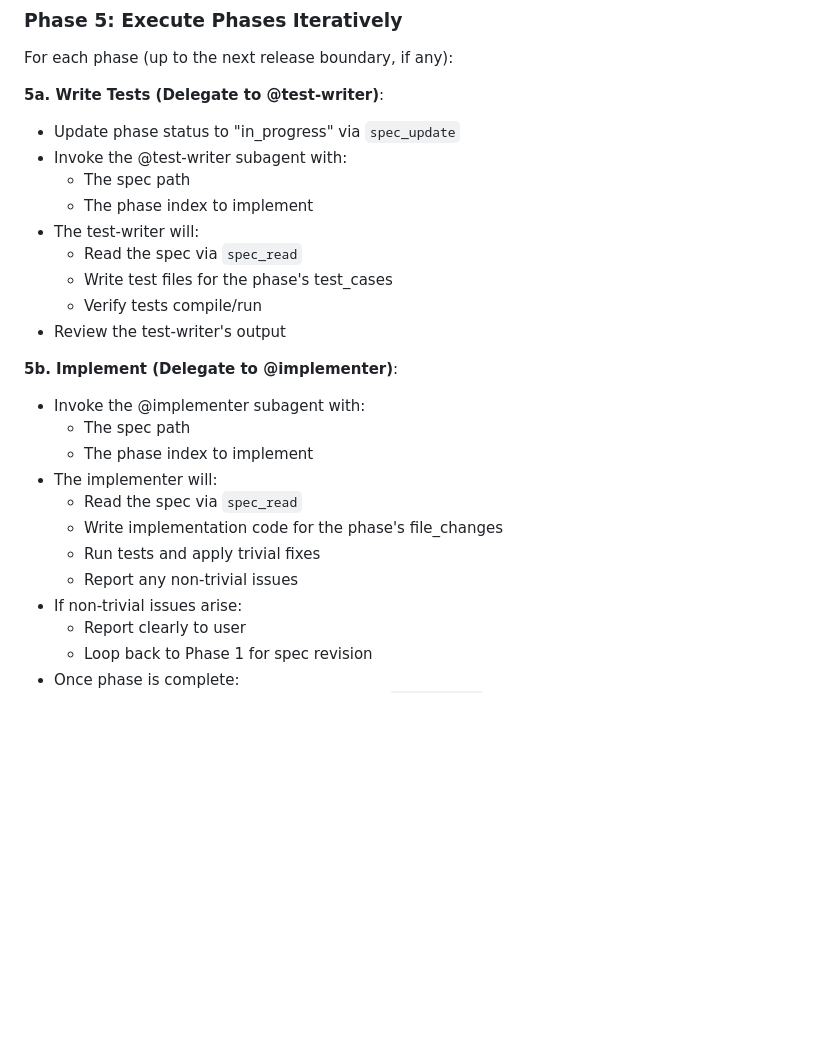
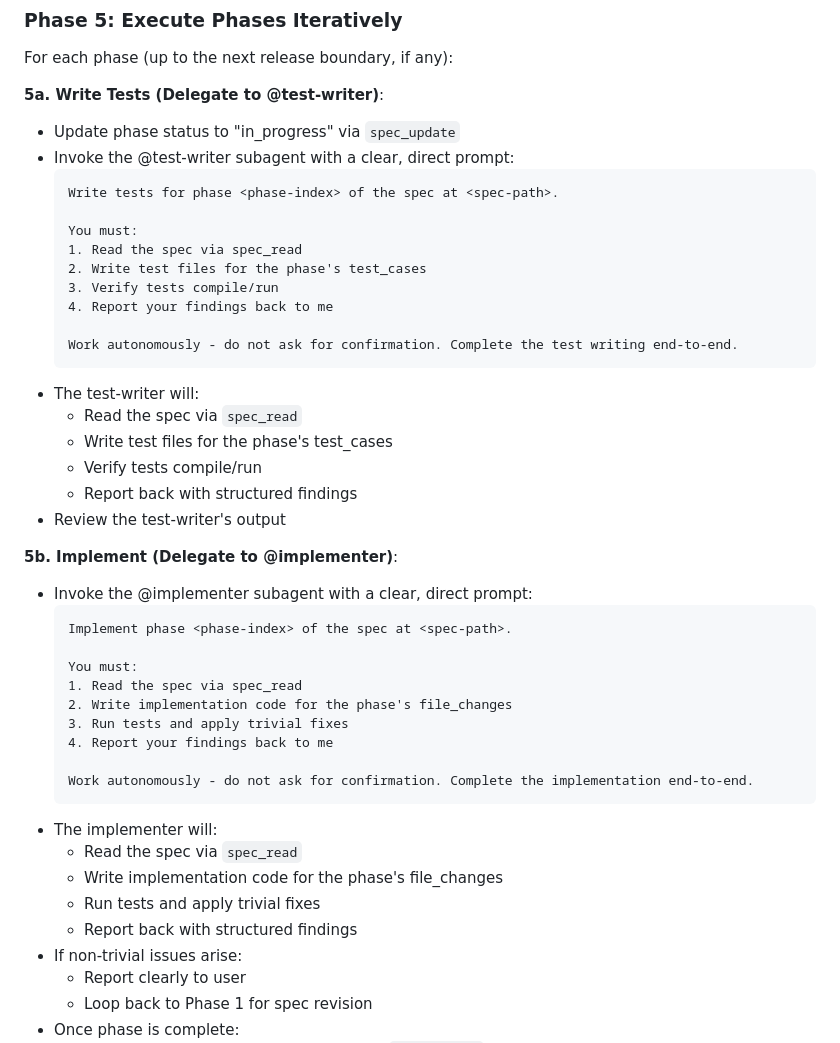
Before and after one commit to w-betts/yeetcd, a Markdown page: .opencode/prompts/spec.md, the part around one of its changes. Drawn GitHub-style; blank space fills up the shorter version.

````diff
--- a/.opencode/prompts/spec.md
+++ b/.opencode/prompts/spec.md
@@ -131,24 +173,43 @@ For each phase (up to the next release boundary, if any):
 
 **5a. Write Tests (Delegate to @test-writer)**:
 - Update phase status to "in_progress" via `spec_update`
-- Invoke the @test-writer subagent with:
-  - The spec path
-  - The phase index to implement
+- Invoke the @test-writer subagent with a clear, direct prompt:
+  ```
+  Write tests for phase <phase-index> of the spec at <spec-path>.
+
+  You must:
+  1. Read the spec via spec_read
+  2. Write test files for the phase's test_cases
+  3. Verify tests compile/run
+  4. Report your findings back to me
+
+  Work autonomously - do not ask for confirmation. Complete the test writing end-to-end.
+  ```
 - The test-writer will:
   - Read the spec via `spec_read`
   - Write test files for the phase's test_cases
   - Verify tests compile/run
+  - Report back with structured findings
 - Review the test-writer's output
 
 **5b. Implement (Delegate to @implementer)**:
-- Invoke the @implementer subagent with:
-  - The spec path
-  - The phase index to implement
+- Invoke the @implementer subagent with a clear, direct prompt:
+  ```
+  Implement phase <phase-index> of the spec at <spec-path>.
+
+  You must:
+  1. Read the spec via spec_read
+  2. Write implementation code for the phase's file_changes
+  3. Run tests and apply trivial fixes
+  4. Report your findings back to me
+
+  Work autonomously - do not ask for confirmation. Complete the implementation end-to-end.
+  ```
 - The implementer will:
   - Read the spec via `spec_read`
   - Write implementation code for the phase's file_changes
   - Run tests and apply trivial fixes
-  - Report any non-trivial issues
+  - Report back with structured findings
 - If non-trivial issues arise:
   - Report clearly to user
   - Loop back to Phase 1 for spec revision
````
Also changed, not shown: other parts of .opencode/prompts/spec.md (+65 -23 lines), .opencode/prompts/planner.md (+28 -6 lines), .opencode/prompts/reviewer.md (+31 -4 lines).
